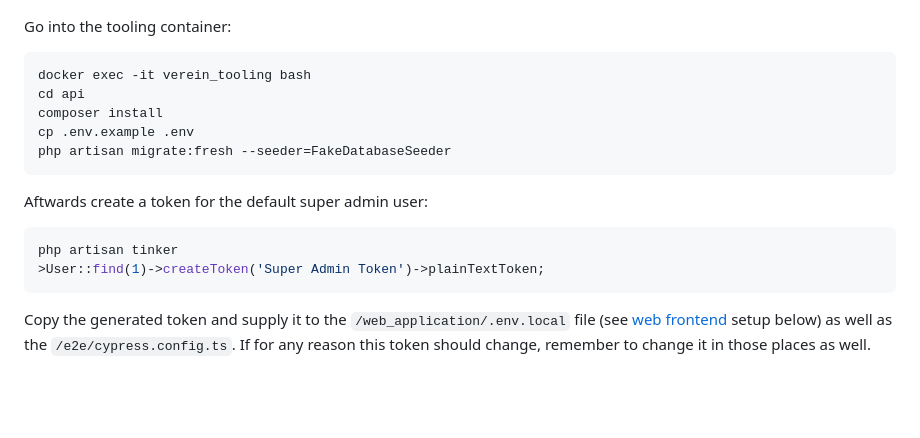
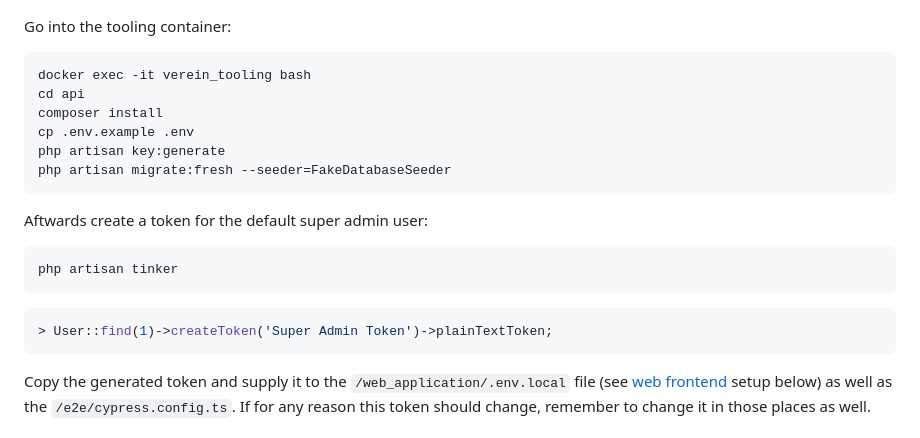
Before and after one commit to vereinfacht/vereinfacht, a Markdown page: README.md, the part around the change. GitHub-like rendering; blank space fills up the shorter version.

Commit message:
chore: README.md changes

````diff
--- a/README.md
+++ b/README.md
@@ -59,6 +59,7 @@ docker exec -it verein_tooling bash
 cd api
 composer install
 cp .env.example .env
+php artisan key:generate
 php artisan migrate:fresh --seeder=FakeDatabaseSeeder
 ```
 
@@ -66,7 +67,10 @@ Aftwards create a token for the default super admin user:
 
 ```sh
 php artisan tinker
->User::find(1)->createToken('Super Admin Token')->plainTextToken;
+```
+
+```php
+> User::find(1)->createToken('Super Admin Token')->plainTextToken;
 ```
 
 Copy the generated token and supply it to the `/web_application/.env.local` file (see [web frontend](#web-frontend) setup below) as well as the `/e2e/cypress.config.ts`. If for any reason this token should change, remember to change it in those places as well.
````
